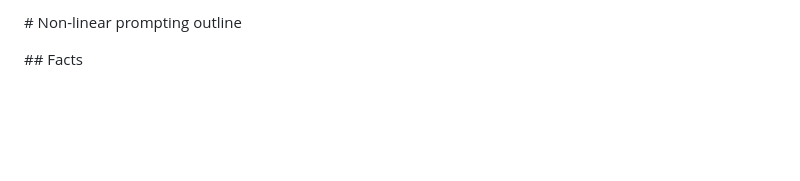
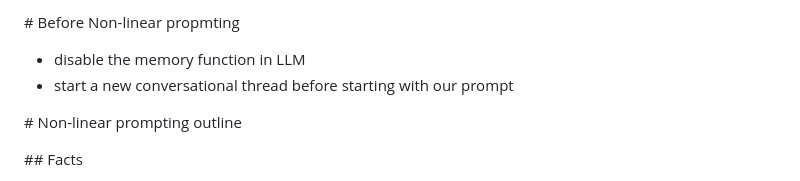
Before and after one commit to tomazf8/invariant-well, a Markdown page: README.md, the part around the change. GitHub-like rendering; blank space fills up the shorter version.

```diff
--- a/README.md
+++ b/README.md
@@ -1,4 +1,8 @@
-\# Non-linear prompting outline
+\# Before Non-linear propmting
+* disable the memory function in LLM
+* start a new conversational thread before starting with our prompt
+
+ \# Non-linear prompting outline
 
 \## Facts
 
```
